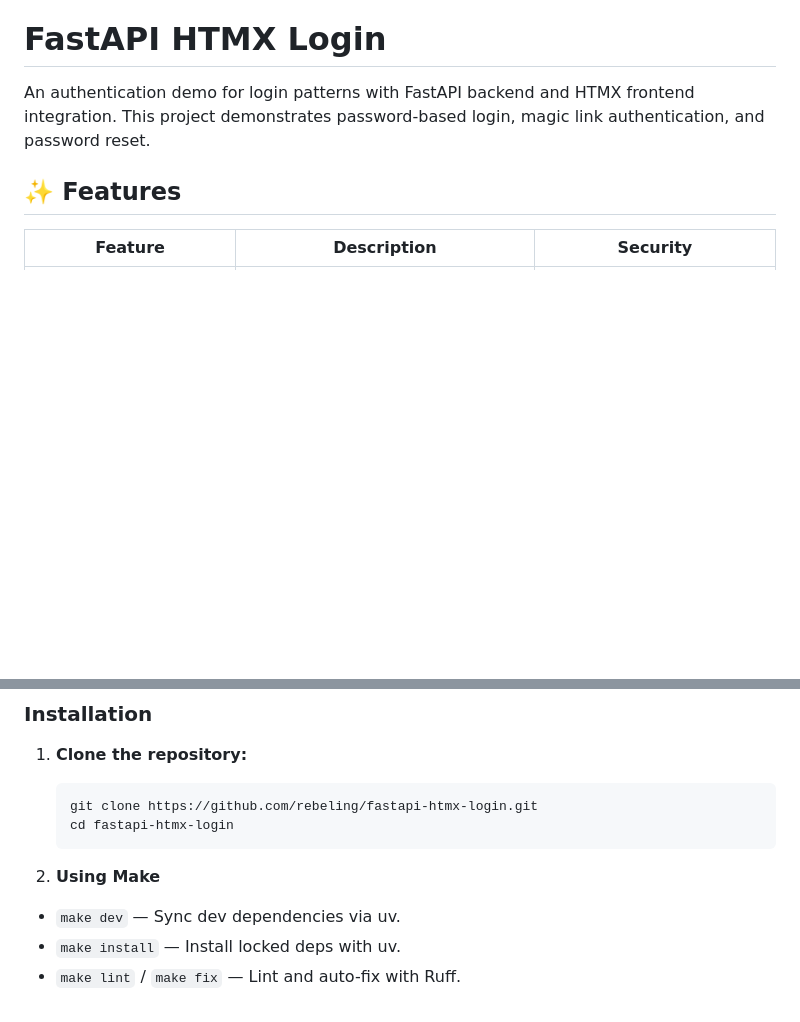
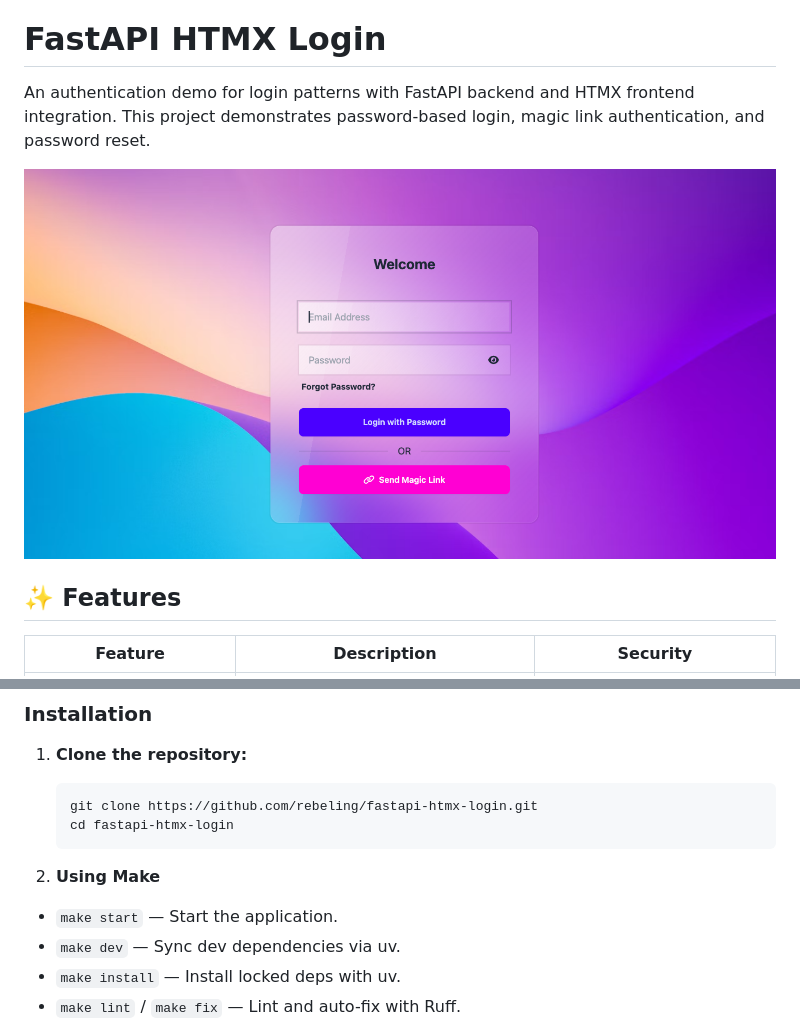
Before and after one commit to rebeling/fastapi-htmx-login, a Markdown page: README.md, 2 parts joined by grey strips. GitHub-like rendering; pictures changed too: docs/images/screen.png (added); blank space fills up the shorter version.

Commit message:
docs: add screen of login form

````diff
--- a/README.md
+++ b/README.md
@@ -2,6 +2,8 @@
 
 An authentication demo for login patterns with FastAPI backend and HTMX frontend integration.
 This project demonstrates password-based login, magic link authentication, and password reset.
+
+![FastAPI + HTMX login form](./docs/images/screen.png)
 
 ## ✨ Features
 
@@ -30,6 +32,7 @@ This project demonstrates password-based login, magic link authentication, and p
    ```
 
 2. **Using Make**
+- `make start` — Start the application.
 - `make dev` — Sync dev dependencies via uv.
 - `make install` — Install locked deps with uv.
 - `make lint` / `make fix` — Lint and auto-fix with Ruff.
````
Also changed, not shown: 1 other file.
